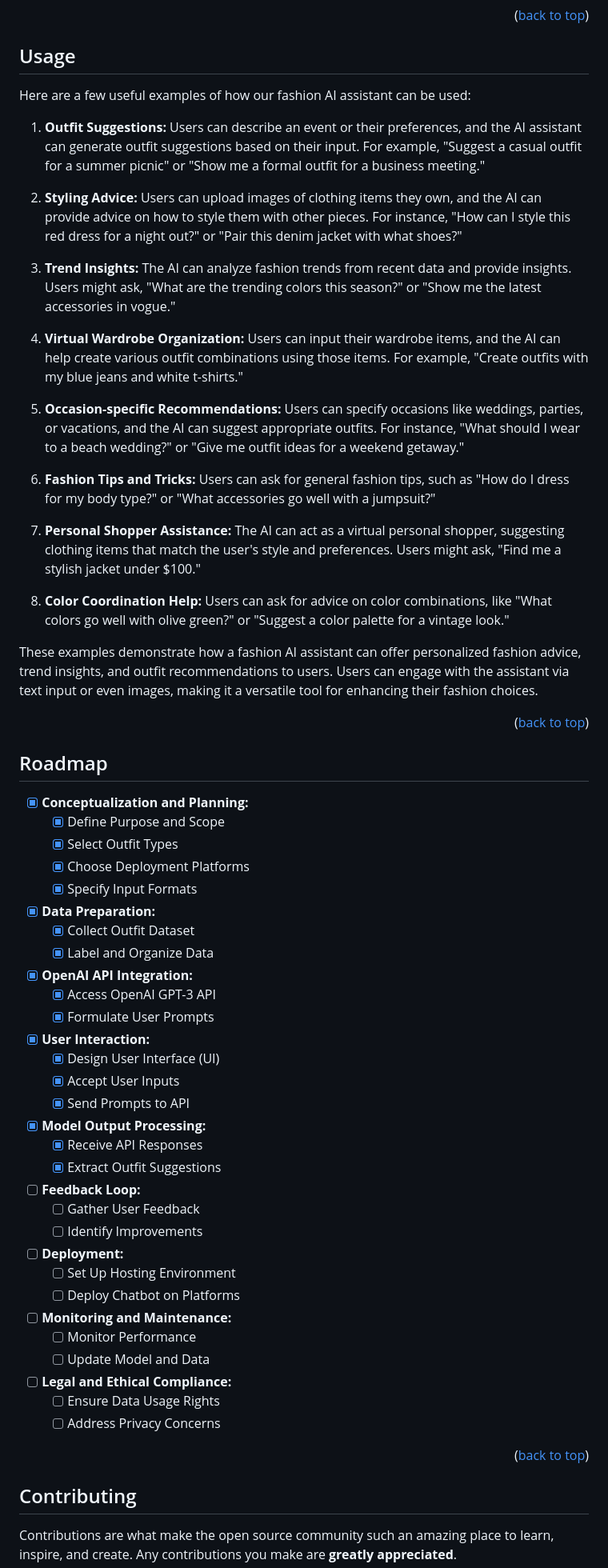
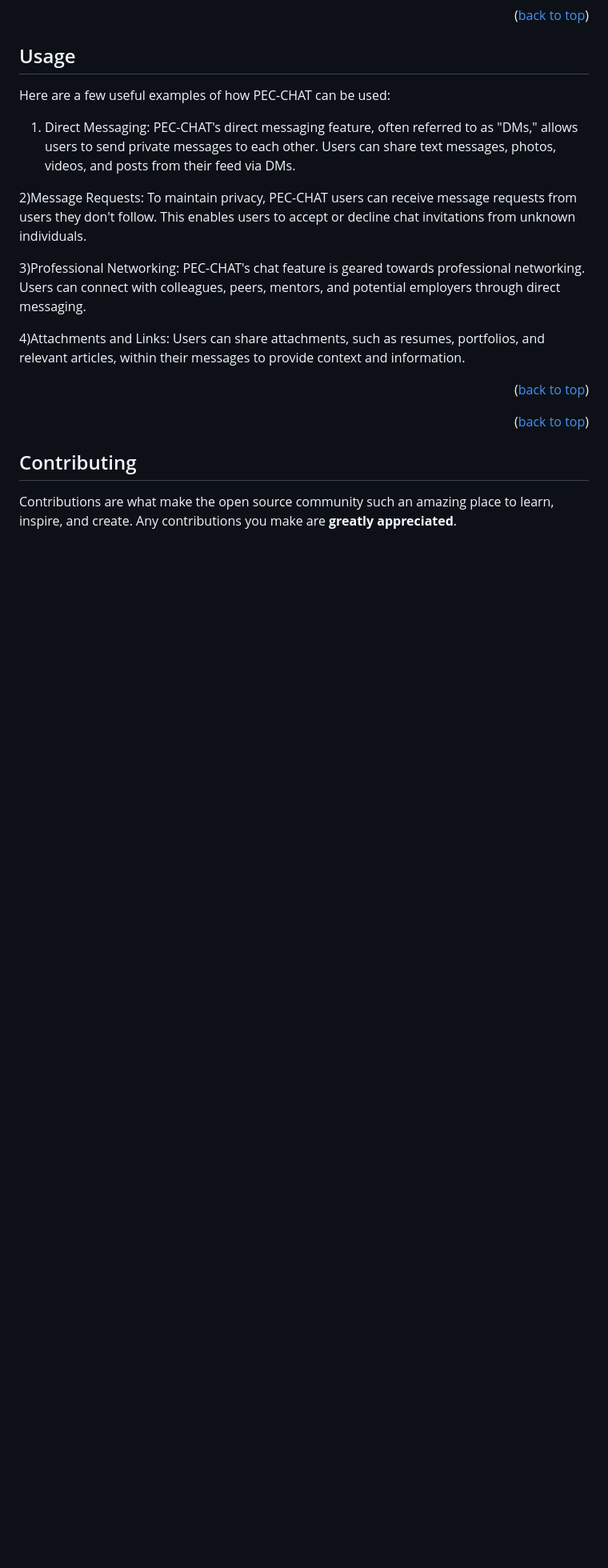
Before and after one commit to mansi104-ai/titans_karma, a Markdown page: README.md, the part around the change printed below. Shown: that part at 80% size. Drawn GitHub-style; blank space fills up the shorter version.

Commit message:
final README.md updated

```diff
--- a/README.md
+++ b/README.md
@@ -121,79 +137,17 @@ To get a local copy up and running follow these simple example steps.
 <!-- USAGE EXAMPLES -->
 ## Usage
 
-Here are a few useful examples of how our fashion AI assistant can be used:
+Here are a few useful examples of how PEC-CHAT can be used:
 
-1. **Outfit Suggestions:**
-   Users can describe an event or their preferences, and the AI assistant can generate outfit suggestions based on their input. For example, "Suggest a casual outfit for a summer picnic" or "Show me a formal outfit for a business meeting."
+1) Direct Messaging: PEC-CHAT's direct messaging feature, often referred to as "DMs," allows users to send private messages to each other. Users can share text messages, photos, videos, and posts from their feed via DMs.
 
-2. **Styling Advice:**
-   Users can upload images of clothing items they own, and the AI can provide advice on how to style them with other pieces. For instance, "How can I style this red dress for a night out?" or "Pair this denim jacket with what shoes?"
+2)Message Requests: To maintain privacy, PEC-CHAT users can receive message requests from users they don't follow. This enables users to accept or decline chat invitations from unknown individuals.
 
-3. **Trend Insights:**
-   The AI can analyze fashion trends from recent data and provide insights. Users might ask, "What are the trending colors this season?" or "Show me the latest accessories in vogue."
+3)Professional Networking: PEC-CHAT's chat feature is geared towards professional networking. Users can connect with colleagues, peers, mentors, and potential employers through direct messaging.
 
-4. **Virtual Wardrobe Organization:**
-   Users can input their wardrobe items, and the AI can help create various outfit combinations using those items. For example, "Create outfits with my blue jeans and white t-shirts."
-
-5. **Occasion-specific Recommendations:**
-   Users can specify occasions like weddings, parties, or vacations, and the AI can suggest appropriate outfits. For instance, "What should I wear to a beach wedding?" or "Give me outfit ideas for a weekend getaway."
-
-6. **Fashion Tips and Tricks:**
-   Users can ask for general fashion tips, such as "How do I dress for my body type?" or "What accessories go well with a jumpsuit?"
-
-7. **Personal Shopper Assistance:**
-   The AI can act as a virtual personal shopper, suggesting clothing items that match the user's style and preferences. Users might ask, "Find me a stylish jacket under $100."
-
-8. **Color Coordination Help:**
-   Users can ask for advice on color combinations, like "What colors go well with olive green?" or "Suggest a color palette for a vintage look."
-
-These examples demonstrate how a fashion AI assistant can offer personalized fashion advice, trend insights, and outfit recommendations to users. Users can engage with the assistant via text input or even images, making it a versatile tool for enhancing their fashion choices.
+4)Attachments and Links: Users can share attachments, such as resumes, portfolios, and relevant articles, within their messages to provide context and information.
 
 <p align="right">(<a href="#readme-top">back to top</a>)</p>
-
-
-
-<!-- ROADMAP -->
-## Roadmap
-
-- [x] **Conceptualization and Planning:**
-  - [x] Define Purpose and Scope
-  - [x] Select Outfit Types
-  - [x] Choose Deployment Platforms
-  - [x] Specify Input Formats
-
-- [x] **Data Preparation:**
-  - [x] Collect Outfit Dataset
-  - [x] Label and Organize Data
-
-- [x] **OpenAI API Integration:**
-  - [x] Access OpenAI GPT-3 API
-  - [x] Formulate User Prompts
-
-- [x] **User Interaction:**
-  - [x] Design User Interface (UI)
-  - [x] Accept User Inputs
-  - [x] Send Prompts to API
-
-- [x] **Model Output Processing:**
-  - [x] Receive API Responses
-  - [x] Extract Outfit Suggestions
-
-- [ ] **Feedback Loop:**
-  - [ ] Gather User Feedback
-  - [ ] Identify Improvements
-
-- [ ] **Deployment:**
-  - [ ] Set Up Hosting Environment
-  - [ ] Deploy Chatbot on Platforms
-
-- [ ] **Monitoring and Maintenance:**
-  - [ ] Monitor Performance
-  - [ ] Update Model and Data
-
-- [ ] **Legal and Ethical Compliance:**
-  - [ ] Ensure Data Usage Rights
-  - [ ] Address Privacy Concerns
 
 <p align="right">(<a href="#readme-top">back to top</a>)</p>
 
```
Also changed, not shown: other parts of README.md (+28 -9 lines).
